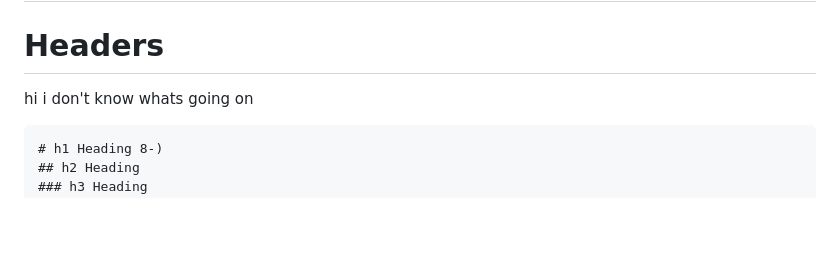
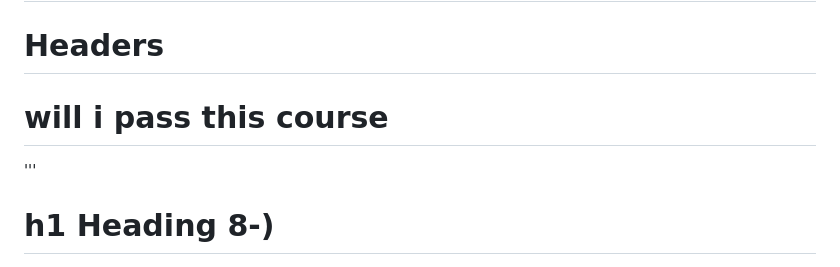
Before and after one commit to ginger711/ginger711.github-io, a Markdown page: README.md, the part around the change. GitHub-like rendering; blank space fills up the shorter version.

````diff
--- a/README.md
+++ b/README.md
@@ -1,9 +1,9 @@
 # ginger711.github-io
 
 # Headers
-hi i don't know whats going on
+# will i pass this course
 
-```
+'''
 # h1 Heading 8-)
 ## h2 Heading
 ### h3 Heading
````
